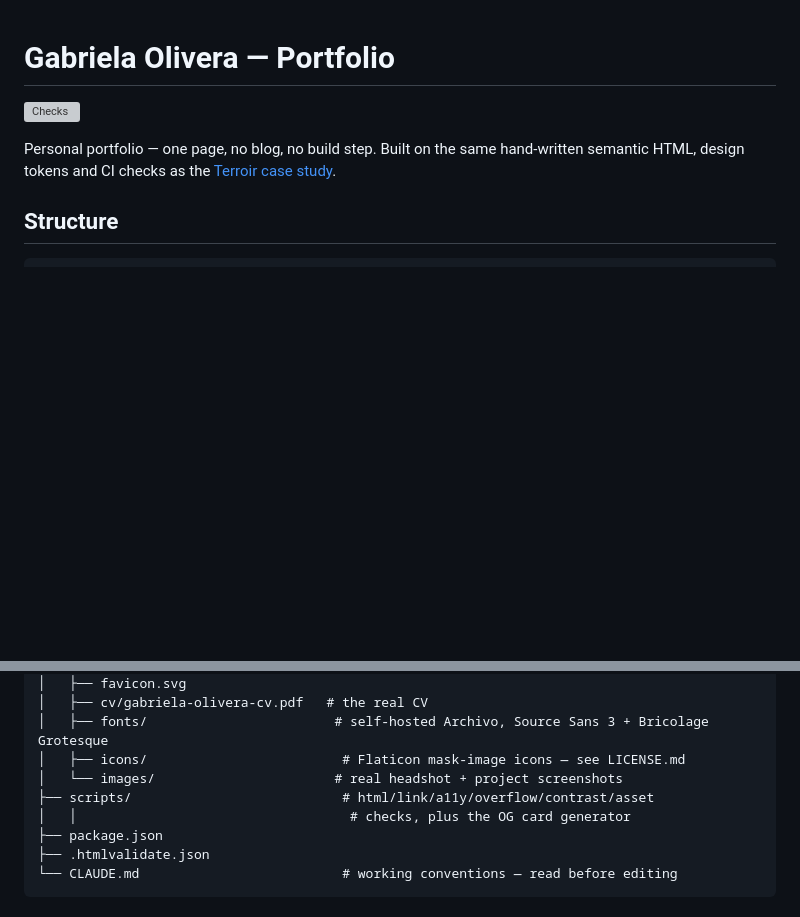
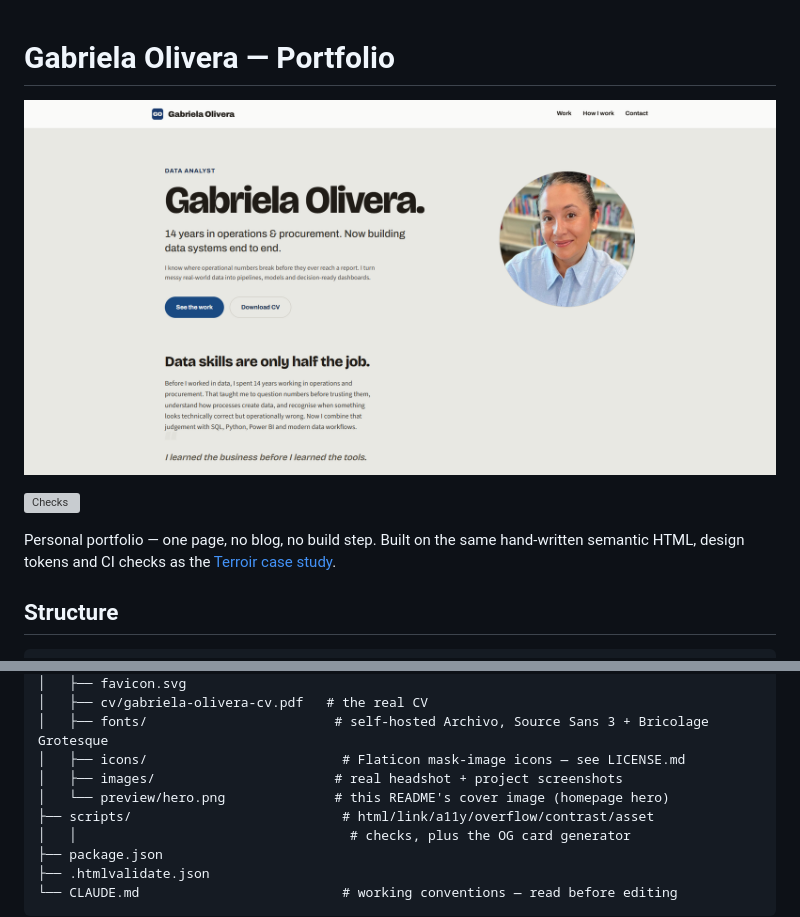
Before and after one commit to gabrielaoliveranz/gabrielaoliveranz.github.io, a Markdown page: README.md, 2 parts joined by grey strips. Drawn GitHub-style; pictures changed too: assets/preview/hero.png (added); blank space fills up the shorter version; grey boxes are pictures that could not be loaded.

Commit message:
docs: add README cover image (homepage hero)
The README had no image, just the checks badge — Terroir, terroir-case-study
and Apophenia all got the same treatment in this same session. Add a
screenshot of the homepage hero (photo, name, headline, CTAs).

Co-Authored-By: Claude Sonnet 5 <noreply@anthropic.com>
Claude-Session: https://claude.ai/code/session_01EVUoCw9ZCR2WgUZgQwTVz1

```diff
--- a/README.md
+++ b/README.md
@@ -1,4 +1,6 @@
 # Gabriela Olivera — Portfolio
+
+![Portfolio homepage hero](assets/preview/hero.png)
 
 [![Checks](https://github.com/gabrielaoliveranz/gabrielaoliveranz.github.io/actions/workflows/checks.yml/badge.svg)](https://github.com/gabrielaoliveranz/gabrielaoliveranz.github.io/actions/workflows/checks.yml)
 
@@ -21,7 +23,8 @@ gabrielaoliveranz.github.io/
 │   ├── cv/gabriela-olivera-cv.pdf   # the real CV
 │   ├── fonts/                        # self-hosted Archivo, Source Sans 3 + Bricolage Grotesque
 │   ├── icons/                         # Flaticon mask-image icons — see LICENSE.md
-│   └── images/                       # real headshot + project screenshots
+│   ├── images/                       # real headshot + project screenshots
+│   └── preview/hero.png              # this README's cover image (homepage hero)
 ├── scripts/                           # html/link/a11y/overflow/contrast/asset
 │   │                                   # checks, plus the OG card generator
 ├── package.json
```
